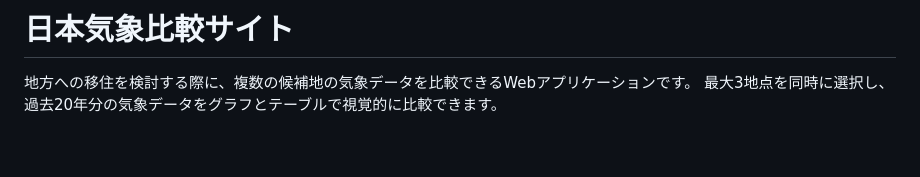
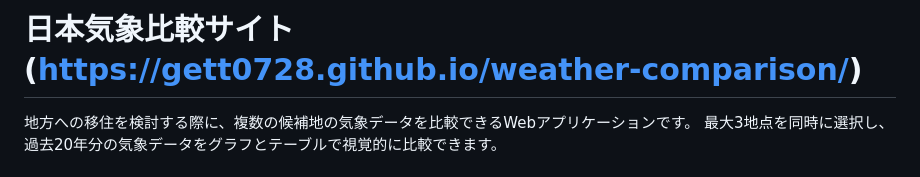
Before and after one commit to gett0728/weather-comparison, a Markdown page: README.md, the part around the change. GitHub-like rendering; blank space fills up the shorter version.

```diff
--- a/README.md
+++ b/README.md
@@ -1,4 +1,4 @@
-# 日本気象比較サイト
+# 日本気象比較サイト(https://gett0728.github.io/weather-comparison/)
 
 地方への移住を検討する際に、複数の候補地の気象データを比較できるWebアプリケーションです。
 最大3地点を同時に選択し、過去20年分の気象データをグラフとテーブルで視覚的に比較できます。
```
